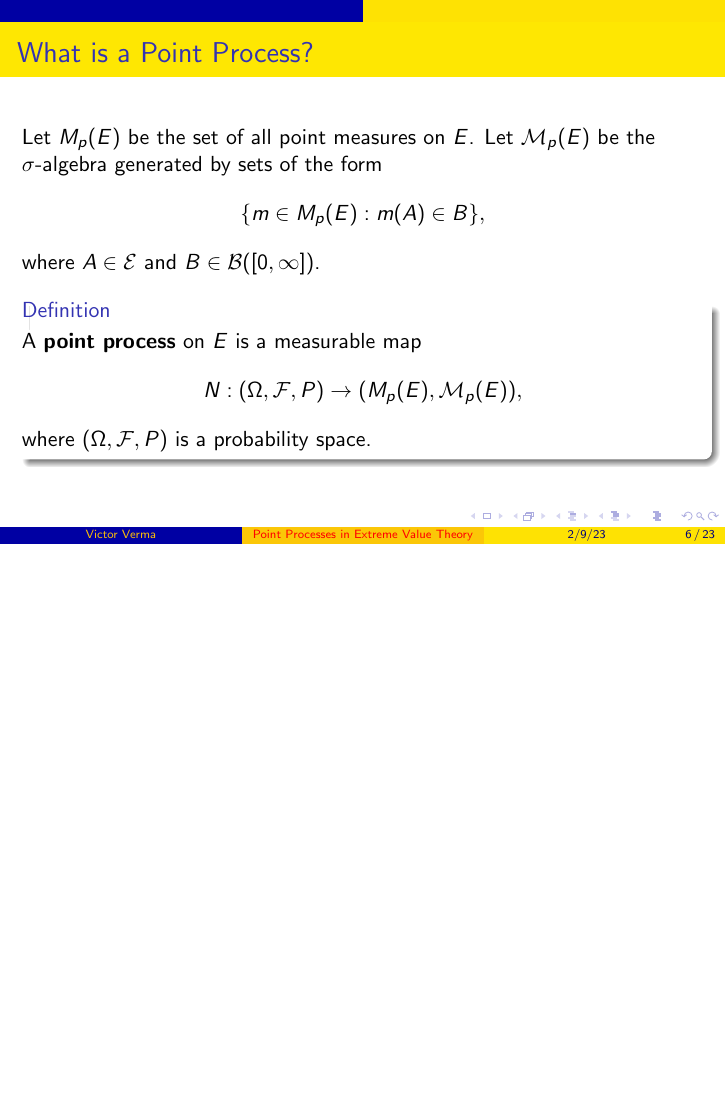
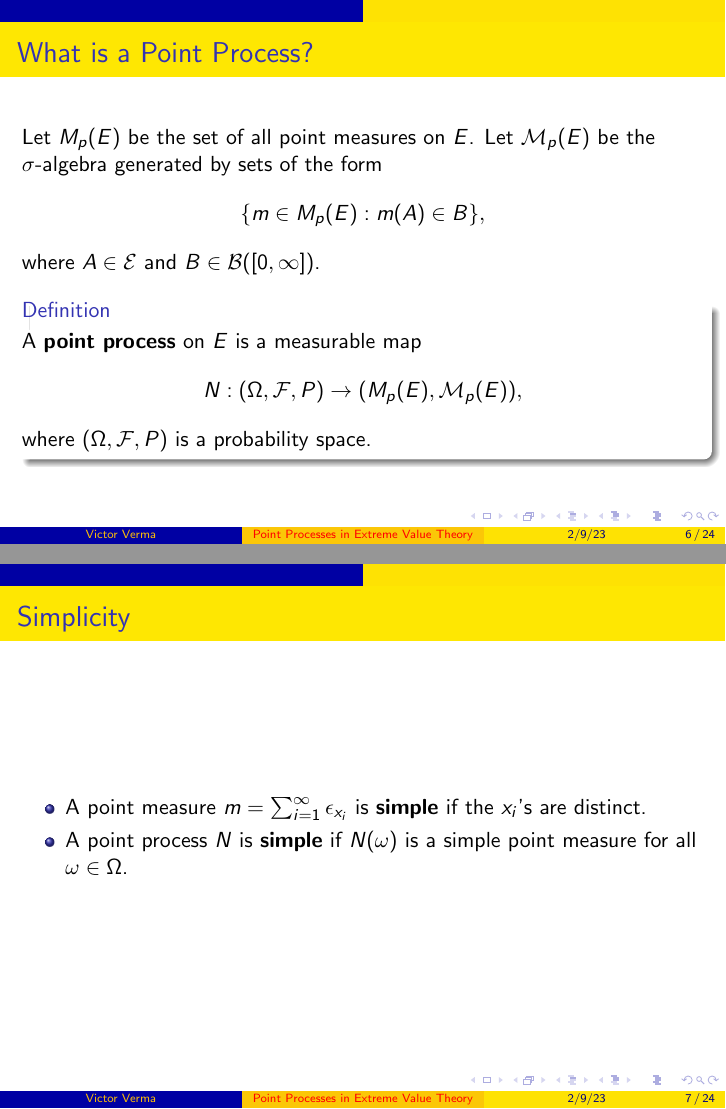
Before and after one commit to victorverma/yangs_reading_group, LaTeX slides (slides_20230209/slides.tex): page 6 of 23 before the commit and pages 6 and 7 of 24 after it, the two joined at a grey line, the shorter picture padded with empty space. Compiled offline with pdfLaTeX.

Commit message:
Add a slide on simplicity

```diff
--- a/slides_20230209/slides.tex
+++ b/slides_20230209/slides.tex
@@ -107,6 +107,13 @@ University of Michigan
         \]
         where $(\Omega, \mathcal{F}, P)$ is a probability space.
     \end{definition}
+\end{frame}
+
+\begin{frame}{Simplicity}
+    \begin{itemize}
+        \item A point measure $m = \sum_{i = 1}^{\infty} \epsilon_{x_i}$ is \textbf{simple} if the $x_i$'s are distinct.
+        \item A point process $N$ is \textbf{simple} if $N(\omega)$ is a simple point measure for all $\omega \in \Omega$.
+    \end{itemize}
 \end{frame}
 
 \begin{frame}{More about $\mathcal{M}_p(E)$}
```
